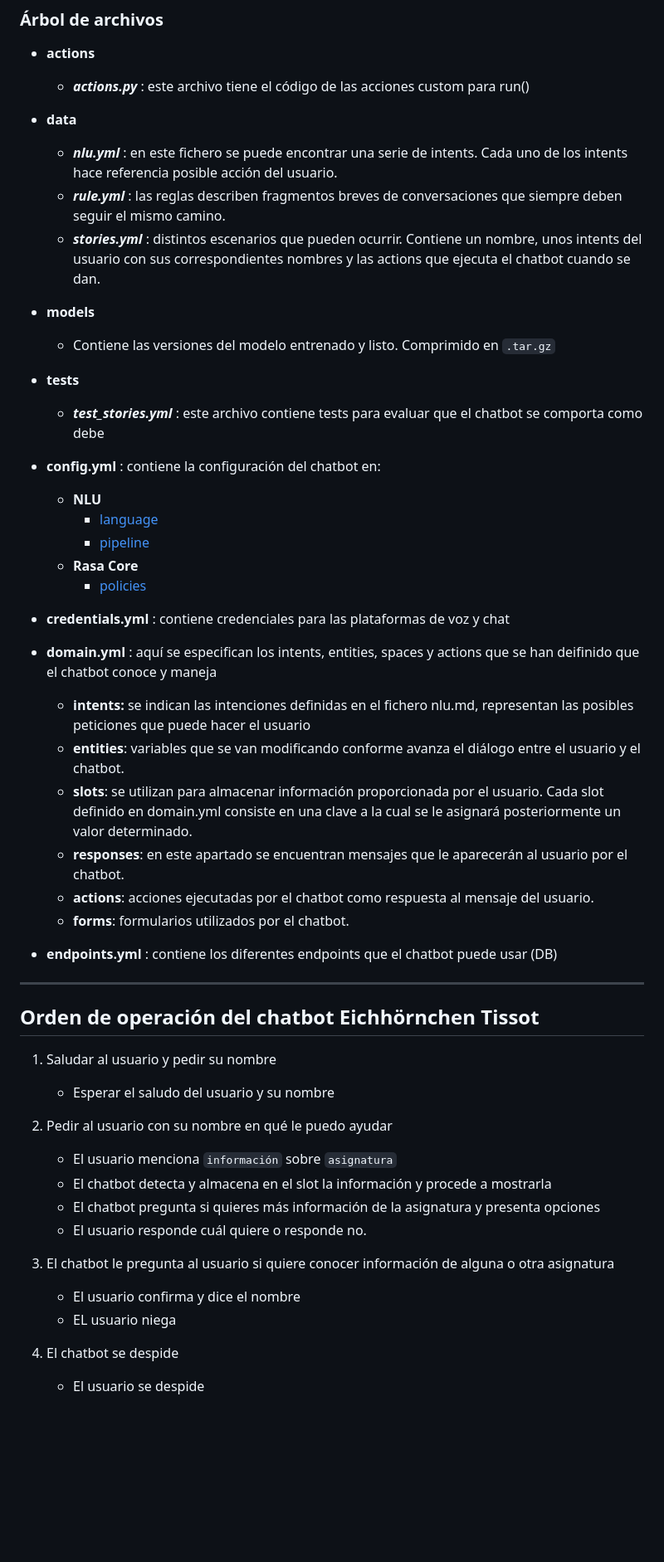
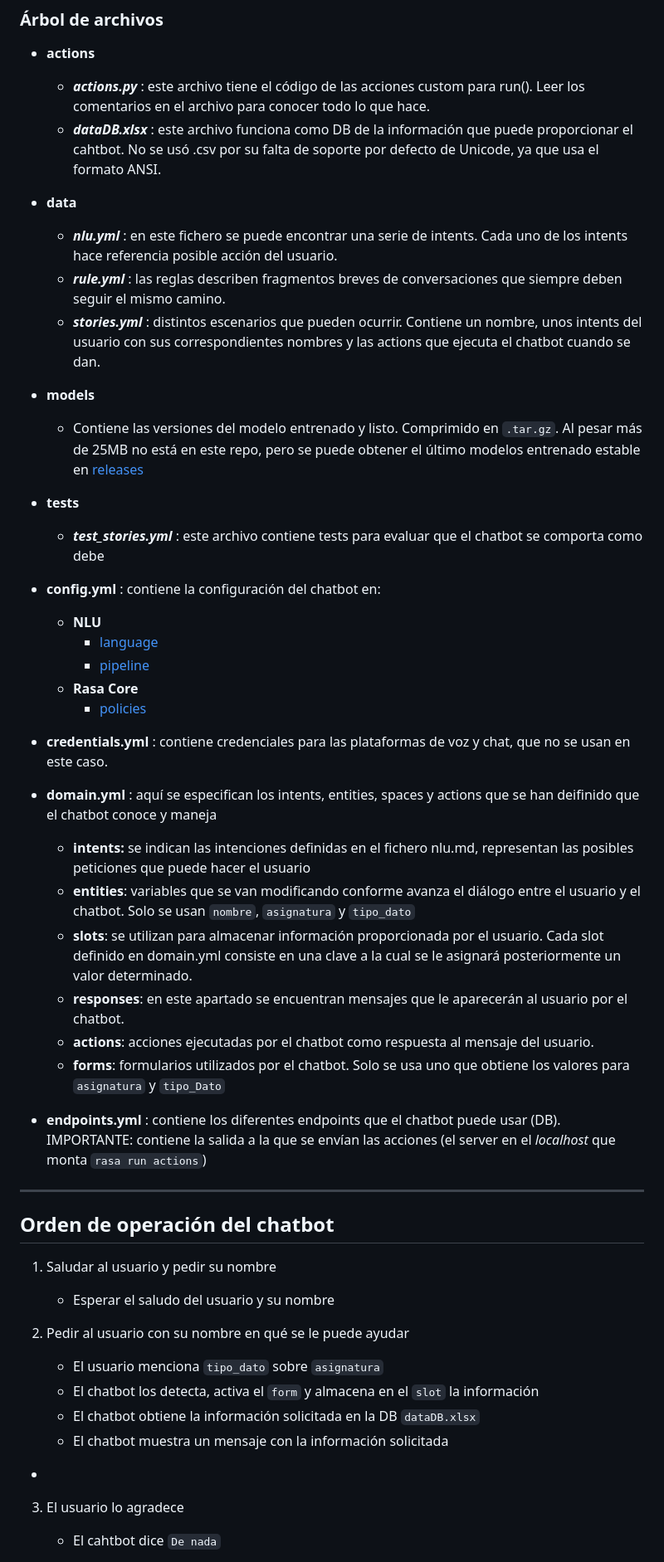
Before and after one commit to Alumno420/rasa-chatbot, a Markdown page: README.md, the part around one of its changes. Shown at 83% size. GitHub-like rendering; blank space fills up the shorter version.

```diff
--- a/README.md
+++ b/README.md
@@ -27,7 +27,8 @@ Viajar dentro del directorio del repositorio y ejecutar:
 
 ### Árbol de archivos
 - **actions**
-	- ***actions.py*** : este archivo tiene el código de las acciones custom para run()
+	- ***actions.py*** : este archivo tiene el código de las acciones custom para run(). Leer los comentarios en el archivo para conocer todo lo que hace.
+   	- ***dataDB.xlsx*** : este archivo funciona como DB de la información que puede proporcionar el cahtbot. No se usó .csv por su falta de soporte por defecto de Unicode, ya que usa el formato ANSI.
 
 - **data**
 	- ***nlu.yml*** : en este fichero se puede encontrar una serie de intents. Cada uno de los intents hace referencia posible acción del usuario.
@@ -35,7 +36,7 @@ Viajar dentro del directorio del repositorio y ejecutar:
 	- ***stories.yml*** : distintos escenarios que pueden ocurrir. Contiene un nombre, unos intents del usuario con sus correspondientes nombres y las actions que ejecuta el chatbot cuando se dan.
 
 - **models**
-	- Contiene las versiones del modelo entrenado y listo. Comprimido en `.tar.gz`
+	- Contiene las versiones del modelo entrenado y listo. Comprimido en `.tar.gz`. Al pesar más de 25MB no está en este repo, pero se puede obtener el último modelos entrenado estable en [releases](https://github.com/Alumno420/rasa-chatbot/releases/tag/v1.0-beta-snowy-trainer)
 
 - **tests**
 	- ***test_stories.yml*** : este archivo contiene tests para evaluar que el chatbot se comporta como debe
@@ -47,33 +48,31 @@ Viajar dentro del directorio del repositorio y ejecutar:
 	- **Rasa Core**
 		* [policies](https://rasa.com/docs/rasa/core/policies/)
 
-- **credentials.yml** : contiene credenciales para las plataformas de voz y chat
+- **credentials.yml** : contiene credenciales para las plataformas de voz y chat, que no se usan en este caso.
 
 - **domain.yml** : aquí se especifican los intents, entities, spaces y actions que se han deifinido que el chatbot conoce y maneja
 	* **intents:** se indican las intenciones definidas en el fichero nlu.md, representan las posibles peticiones que puede hacer el usuario
-	* **entities**: variables que se van modificando conforme avanza el diálogo entre el usuario y el chatbot.
+	* **entities**: variables que se van modificando conforme avanza el diálogo entre el usuario y el chatbot. Solo se usan `nombre`, `asignatura` y `tipo_dato`
 	* **slots**: se utilizan para almacenar información proporcionada por el usuario. Cada slot definido en domain.yml consiste en una clave a la cual se le asignará posteriormente un valor determinado.
 	* **responses**: en este apartado se encuentran mensajes que le aparecerán al usuario por el chatbot.
 	* **actions**: acciones ejecutadas por el chatbot como respuesta al mensaje del usuario.
-	* **forms**: formularios utilizados por el chatbot.
+	* **forms**: formularios utilizados por el chatbot. Solo se usa uno que obtiene los valores para `asignatura` y `tipo_Dato`
 
-- **endpoints.yml** :  contiene los diferentes endpoints que el chatbot puede usar (DB)
+- **endpoints.yml** :  contiene los diferentes endpoints que el chatbot puede usar (DB). IMPORTANTE: contiene la salida a la que se envían las acciones (el server en el _localhost_ que monta `rasa run actions`)
 
 ------------
 
-## Orden de operación del chatbot Eichhörnchen Tissot
+## Orden de operación del chatbot
 
 1. Saludar al usuario y pedir su nombre
 	- Esperar el saludo del usuario y su nombre
 
-2. Pedir al usuario con su nombre en qué le puedo ayudar
-	- El usuario menciona `información` sobre `asignatura`
-	- El chatbot detecta y almacena en el slot la información y procede a mostrarla
-	- El chatbot pregunta si quieres más información de la asignatura y presenta opciones
-	- El usuario responde cuál quiere o responde no.
-3. El chatbot le pregunta al usuario si quiere conocer información de alguna o otra asignatura
-	- El usuario confirma y dice el nombre
-	- EL usuario niega
-4. El chatbot se despide
-	- El usuario se despide
+2. Pedir al usuario con su nombre en qué se le puede ayudar
+	- El usuario menciona `tipo_dato` sobre `asignatura`
+	- El chatbot los detecta, activa el `form` y almacena en el `slot` la información
+	- El chatbot obtiene la información solicitada en la DB `dataDB.xlsx`
+	- El chatbot muestra un mensaje con la información solicitada
+ -
+3. El usuario lo agradece
+	- El cahtbot dice `De nada`
 
```
Also changed, not shown: other parts of README.md (+2 -39 lines).
